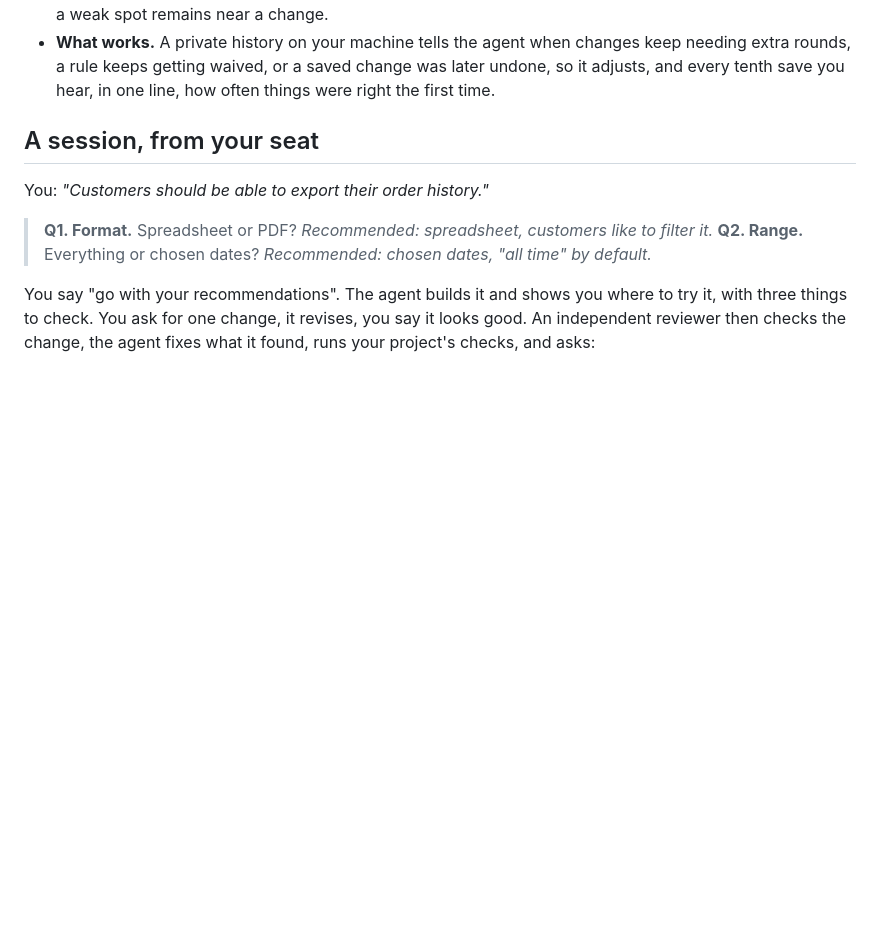
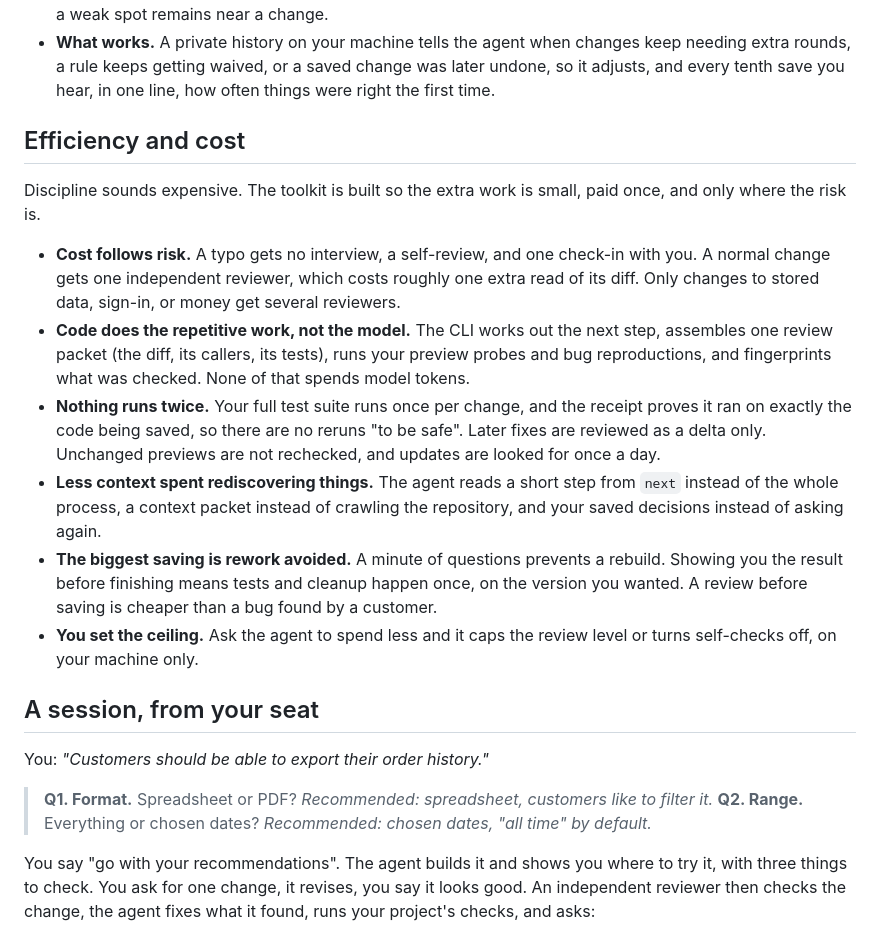
Before and after one commit to kleber-maia/skill-staff-engineer, a Markdown page: README.md, the part around the change. Drawn GitHub-style; blank space fills up the shorter version.

Commit message:
Add an efficiency and cost section to the README

```diff
--- a/README.md
+++ b/README.md
@@ -61,6 +61,29 @@ agents, and other machines.
 - **What works.** A private history on your machine tells the agent when changes keep needing
   extra rounds, a rule keeps getting waived, or a saved change was later undone, so it adjusts, and
   every tenth save you hear, in one line, how often things were right the first time.
+
+## Efficiency and cost
+
+Discipline sounds expensive. The toolkit is built so the extra work is small, paid once, and only
+where the risk is.
+
+- **Cost follows risk.** A typo gets no interview, a self-review, and one check-in with you. A
+  normal change gets one independent reviewer, which costs roughly one extra read of its diff. Only
+  changes to stored data, sign-in, or money get several reviewers.
+- **Code does the repetitive work, not the model.** The CLI works out the next step, assembles one
+  review packet (the diff, its callers, its tests), runs your preview probes and bug
+  reproductions, and fingerprints what was checked. None of that spends model tokens.
+- **Nothing runs twice.** Your full test suite runs once per change, and the receipt proves it ran
+  on exactly the code being saved, so there are no reruns "to be safe". Later fixes are reviewed as
+  a delta only. Unchanged previews are not rechecked, and updates are looked for once a day.
+- **Less context spent rediscovering things.** The agent reads a short step from `next` instead of
+  the whole process, a context packet instead of crawling the repository, and your saved decisions
+  instead of asking again.
+- **The biggest saving is rework avoided.** A minute of questions prevents a rebuild. Showing you
+  the result before finishing means tests and cleanup happen once, on the version you wanted. A
+  review before saving is cheaper than a bug found by a customer.
+- **You set the ceiling.** Ask the agent to spend less and it caps the review level or turns
+  self-checks off, on your machine only.
 
 ## A session, from your seat
 
```
